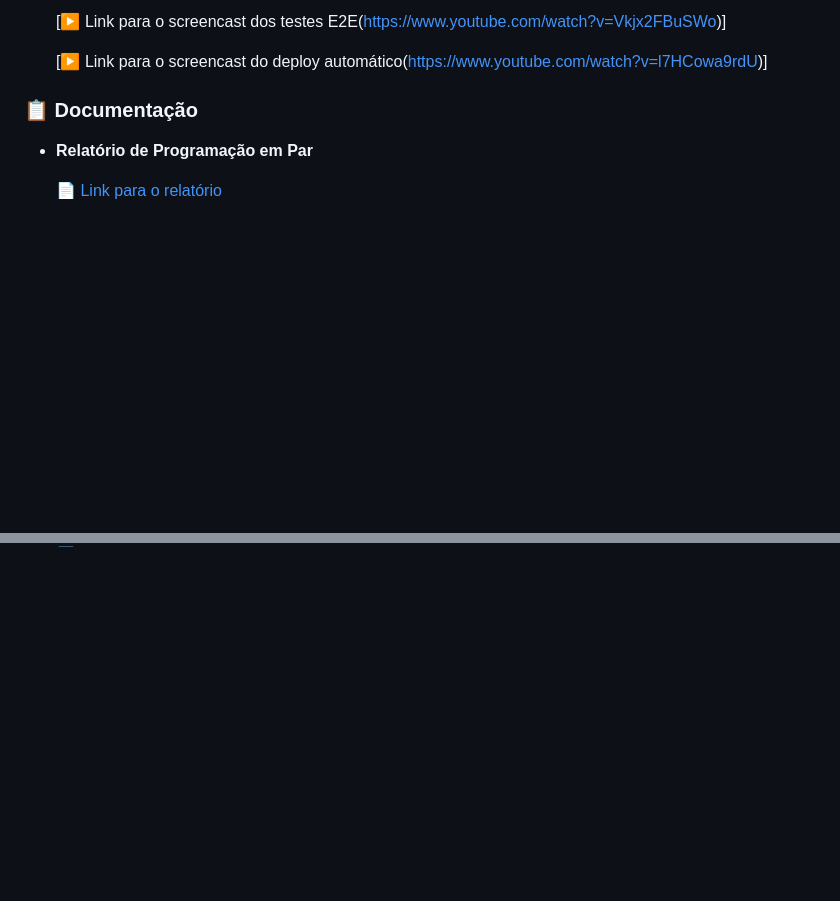
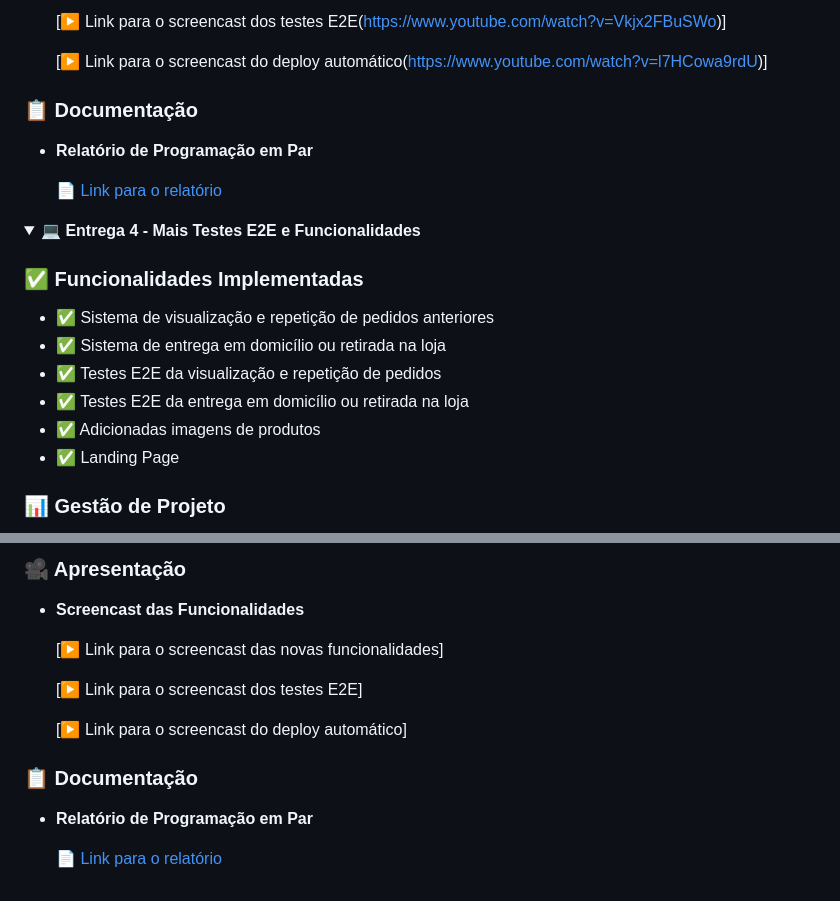
Before and after one commit to GabrielNFR/Mercado-Cesar, a Markdown page: README.md, 2 parts joined by grey strips. Drawn GitHub-style; folded sections open; blank space fills up the shorter version.

Commit message:
Atualizada README com entrega 4 (falta os screencasts ainda)
Added details for delivery features, project management, and documentation.

```diff
--- a/README.md
+++ b/README.md
@@ -146,3 +146,17 @@ O **Mercado Cesar** é um aplicativo web desenvolvido para otimizar a experiênc
   [📄 Link para o relatório](https://docs.google.com/document/d/18t_iI6TZSML6AZr-2HrT7N1Ynz0z88Nkn99jd7EkClU/edit?tab=t.0)
 
 </details>
+
+<details>
+<summary><strong>💻 Entrega 4 - Mais Testes E2E e Funcionalidades</strong></summary>
+
+### ✅ Funcionalidades Implementadas
+- ✅ Sistema de visualização e repetição de pedidos anteriores
+- ✅ Sistema de entrega em domicílio ou retirada na loja
+- ✅ Testes E2E da visualização e repetição de pedidos
+- ✅ Testes E2E da entrega em domicílio ou retirada na loja
+- ✅ Adicionadas imagens de produtos
+- ✅ Landing Page
+
+### 📊 Gestão de Projeto
+
@@ -148,0 +178,14 @@ O **Mercado Cesar** é um aplicativo web desenvolvido para otimizar a experiênc
+### 🎥 Apresentação
+- **Screencast das Funcionalidades**
+
+  [▶️ Link para o screencast das novas funcionalidades]
+
+  [▶️ Link para o screencast dos testes E2E]
+
+  [▶️ Link para o screencast do deploy automático]
+
+### 📋 Documentação
+- **Relatório de Programação em Par**
+
+  [📄 Link para o relatório](https://docs.google.com/document/d/18t_iI6TZSML6AZr-2HrT7N1Ynz0z88Nkn99jd7EkClU/edit?tab=t.0)
+
```
Also changed, not shown: other parts of README.md (+16 -0 lines).
